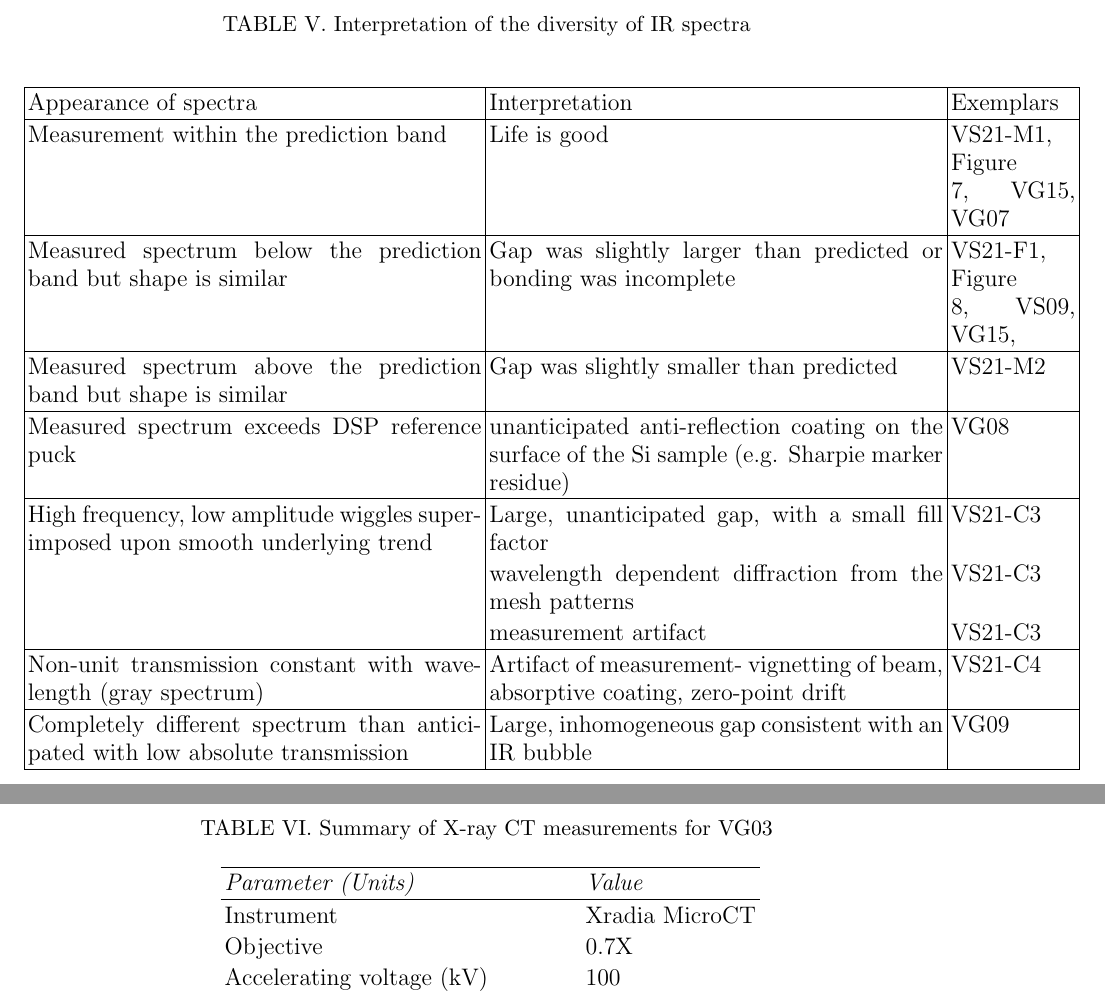
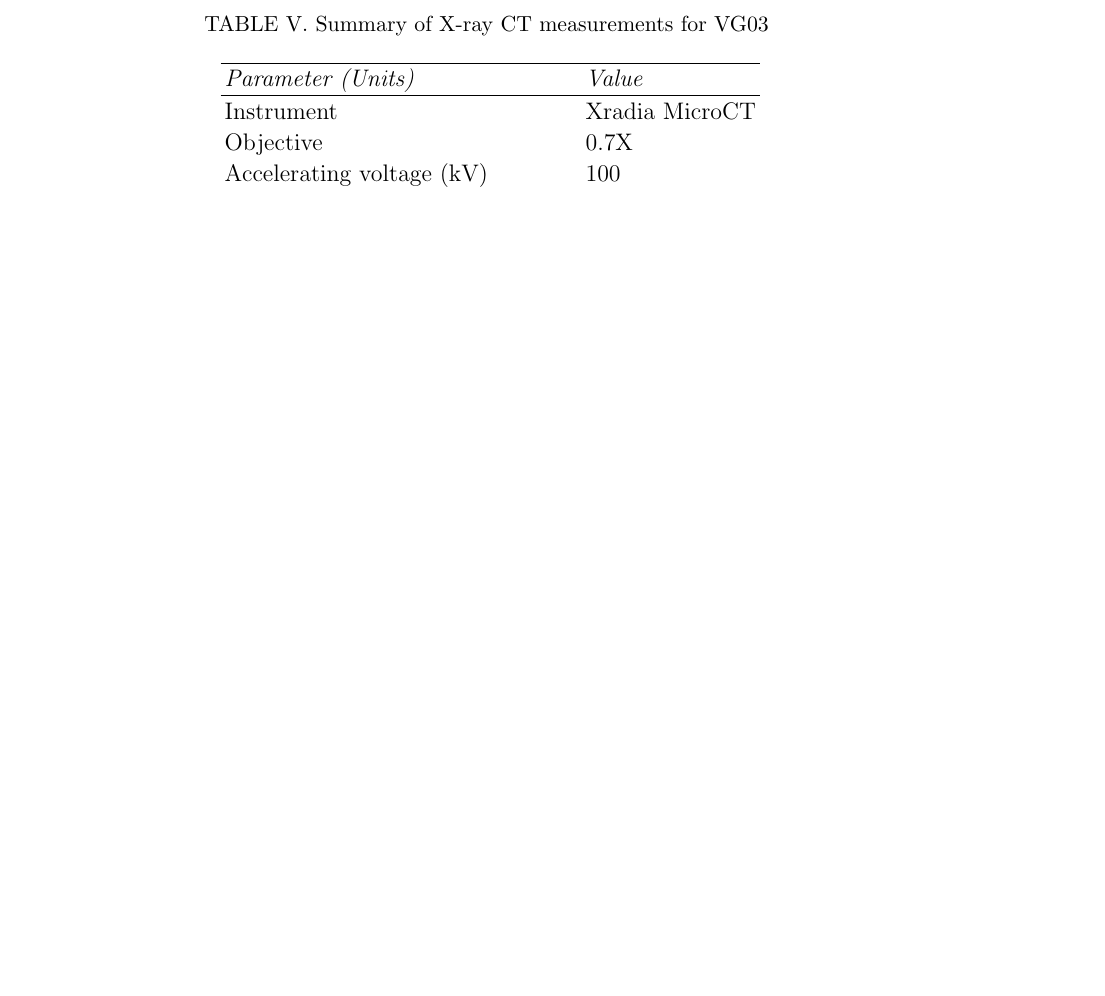
Before and after one commit to Echelle/AO_bonding_paper, a LaTeX paper (AO_bondedSi.tex): two parts of pages 32 and 33 of 33 before the commit and part of page 32 of 32 after it, the two joined at a grey line, cut at the place of the change, the shorter picture padded with empty space. Compiled offline with pdfLaTeX; a missing bibliography style is replaced by a similar one.

Commit message:
closes #23 - cut Table 4, which was the interpretation of diversity of IR spectra

```diff
--- a/AO_bondedSi.tex
+++ b/AO_bondedSi.tex
@@ -342,29 +342,3 @@ Figures \ref{VS21specm1} to \ref{VS21specf1} show examples of the predicted and
 \caption{IR transmission spectrum of part VS21 (F1) showing evidence for an excess gap\label{VS21specf1}.  The spectrum was taken at a position through a mesh gap of depth 95 $\pm$5 with 50\% fill factor.  The predicted spectrum lines up with the measurement to within the measurement and model uncertainties.}
 \end{figure}
 
-
-\begin{table}[h!]
-  \caption{Interpretation of the diversity of IR spectra \label{tabInterpretation}}
-  \begin{center}
-    \begin{tabular}{ |p{8cm}| p{8cm} | p{2.2cm} |}
-    \hline
-    Appearance of spectra & Interpretation & Exemplars \\
-    \hline
-    Measurement within the prediction band & Life is good & VS21-M1, Figure \ref{VS21specm1}, VG15, VG07\\
-    \hline
-    Measured spectrum below the prediction band but shape is similar & Gap was slightly larger than predicted or bonding was incomplete& VS21-F1, Figure \ref{VS21specf1}, VS09, VG15, \\
-    \hline
-    Measured spectrum above the prediction band but shape is similar & Gap was slightly smaller than predicted & VS21-M2\\
-    \hline
-    Measured spectrum exceeds DSP reference puck & unanticipated anti-reflection coating on the surface of the Si sample (e.g. Sharpie marker residue) & VG08\\
-    \hline
-    High frequency, low amplitude wiggles superimposed upon smooth underlying trend & Large, unanticipated gap, with a small fill factor  & VS21-C3\\
-     																			     & wavelength dependent diffraction from the mesh patterns & VS21-C3\\
-     																			     & measurement artifact  & VS21-C3\\
-    \hline
-    Non-unit transmission constant with wavelength (gray spectrum) & Artifact of measurement- vignetting of beam, absorptive coating, zero-point drift & VS21-C4 \\
-    \hline
-    Completely different spectrum than anticipated with low absolute transmission & Large, inhomogeneous gap consistent with an IR bubble & VG09 \\
-    \hline
-    \end{tabular}
-  \end{center}
```
Also changed, not shown: AO_bondedSi.tex (4 more changed lines).
